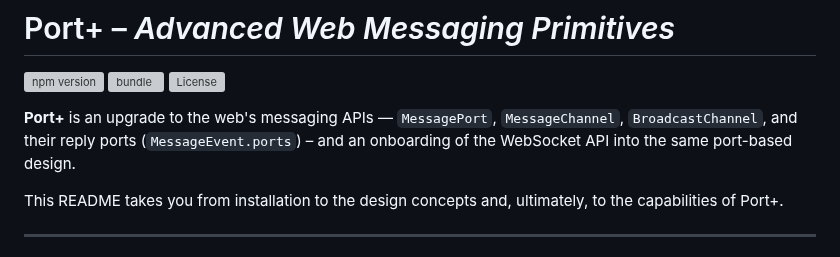
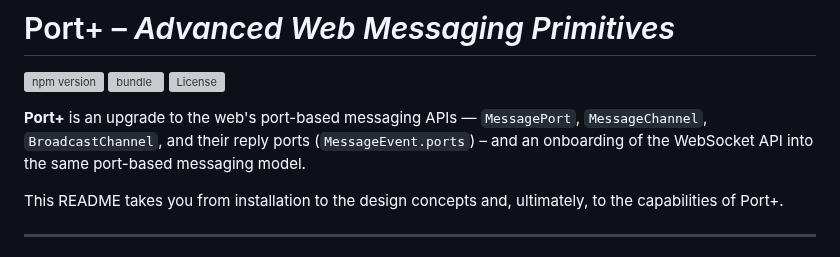
Before and after one commit to webqit/port-plus, a Markdown page: README.md, the part around the change. Rendered like a GitHub page; grey boxes are pictures that could not be loaded.

Commit message:
docs: README refinement

```diff
--- a/README.md
+++ b/README.md
@@ -4,8 +4,8 @@
 [![bundle][bundle-src]][bundle-href]
 [![License][license-src]][license-href]
 
-**Port+** is an upgrade to the web's messaging APIs — `MessagePort`, `MessageChannel`, `BroadcastChannel`, and their reply ports (`MessageEvent.ports`) – and an onboarding of the
-WebSocket API into the same port-based design.
+**Port+** is an upgrade to the web's port-based messaging APIs — `MessagePort`, `MessageChannel`, `BroadcastChannel`, and their reply ports (`MessageEvent.ports`) – and an onboarding of the
+WebSocket API into the same port-based messaging model.
 
 This README takes you from installation to the design concepts and, ultimately, to the capabilities of Port+.
 
```
